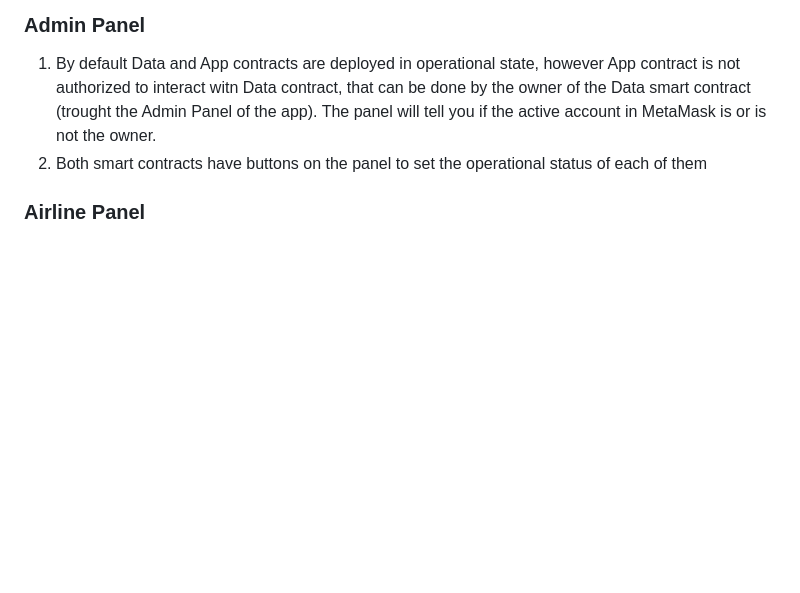
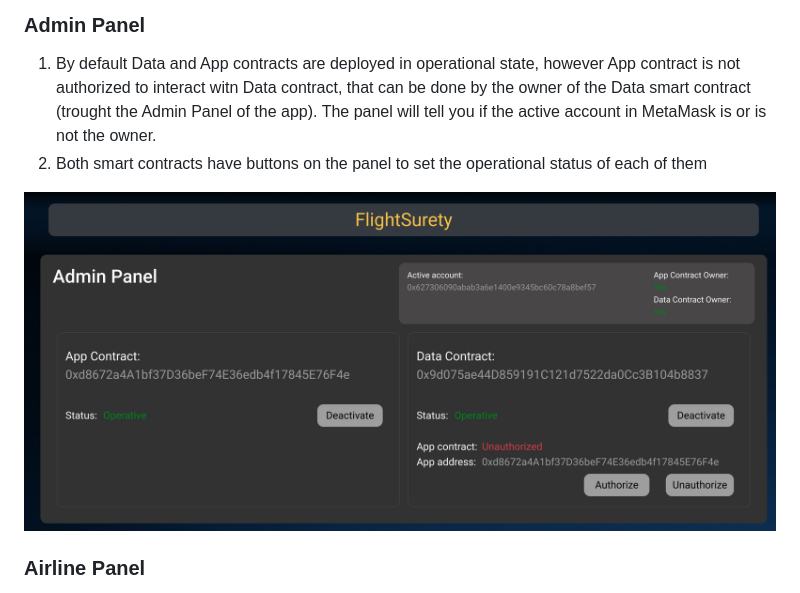
Before and after one commit to Symyon/FlightSurety, a Markdown page: README.md, the part around the change. Drawn GitHub-style; pictures changed too: images/admin-panel.png (added); blank space fills up the shorter version.

Commit message:
Dapp screenshots for app flow description

```diff
--- a/README.md
+++ b/README.md
@@ -47,6 +47,8 @@ Deploy the contents of the ./dapp folder
 1. By default Data and App contracts are deployed in operational state, however App contract is not authorized to interact witn Data contract, that can be done by the owner of the Data smart contract (trought the Admin Panel of the app). The panel will tell you if the active account in MetaMask is or is not the owner.
 2. Both smart contracts have buttons on the panel to set the operational status  of each of them
 
+![truffle test](images/admin-panel.png)
+
 ### Airline Panel
 1. When deployed, Data smart contract registers first airline as the second account from the list of accounts and is not the owner of the smart contract. In order to register a new airline, the registerer has to be a registered and funded airline already so please change the account in MetaMask. The Airlines panel will infrom you if the active account is a registered airline.
 2. Airlines panel has a utility that allows reading airline information for any address provided, it is handy to understand what state is the airline (registered or not, funded or not etc). It also allowing funding of an airline, funds can be sent by any address (active MetaMask account) and is a requirement before attempting to register a new airline. Airline funds might fall under treshold if an insurance has been paid, in that case airline need to get more funding before it can be considered funded again. (10 ETH min)
```
Also changed, not shown: images/airlines-1.png (added), images/airlines-2.png (added), images/passenger-1.png (added), images/passenger-2.png (added).
